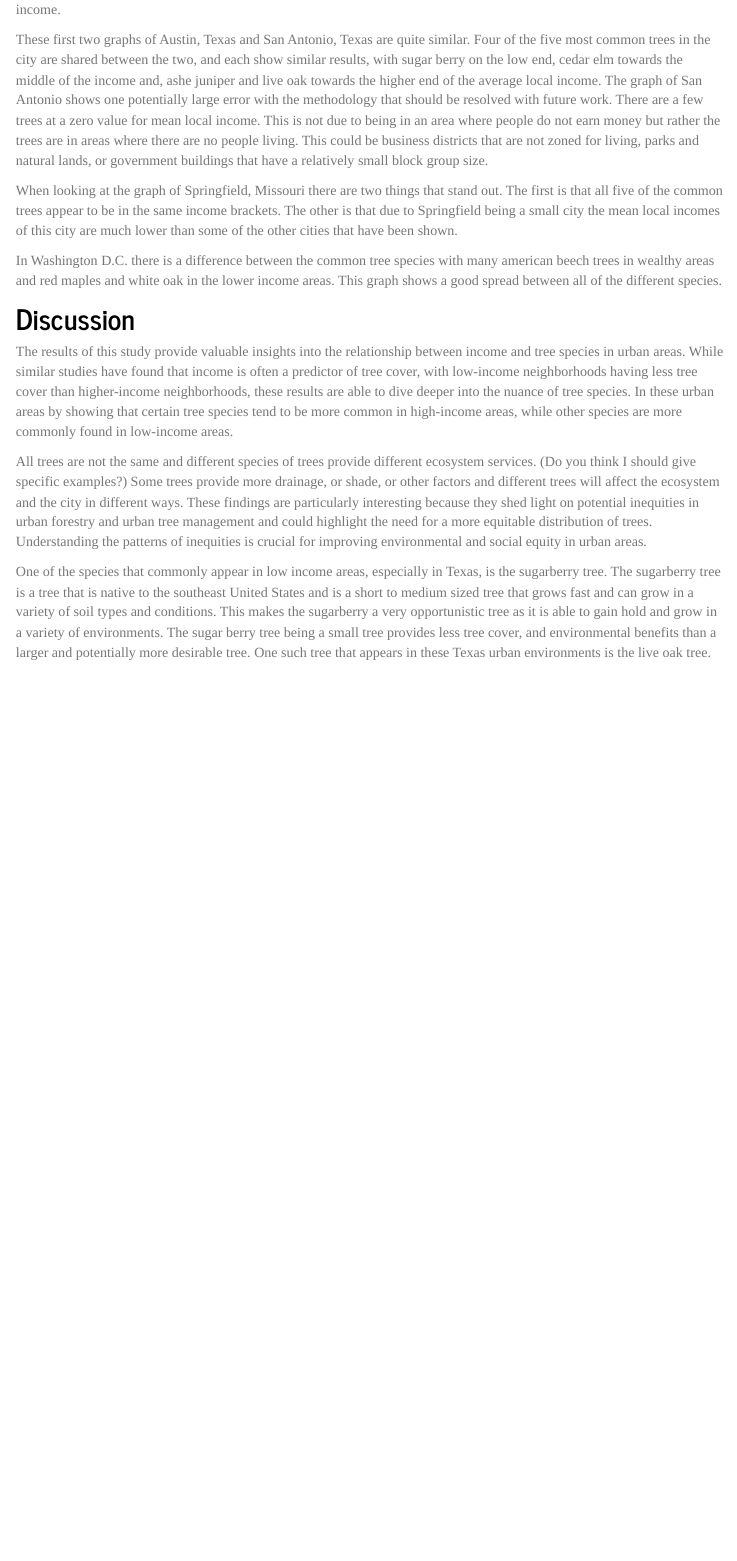
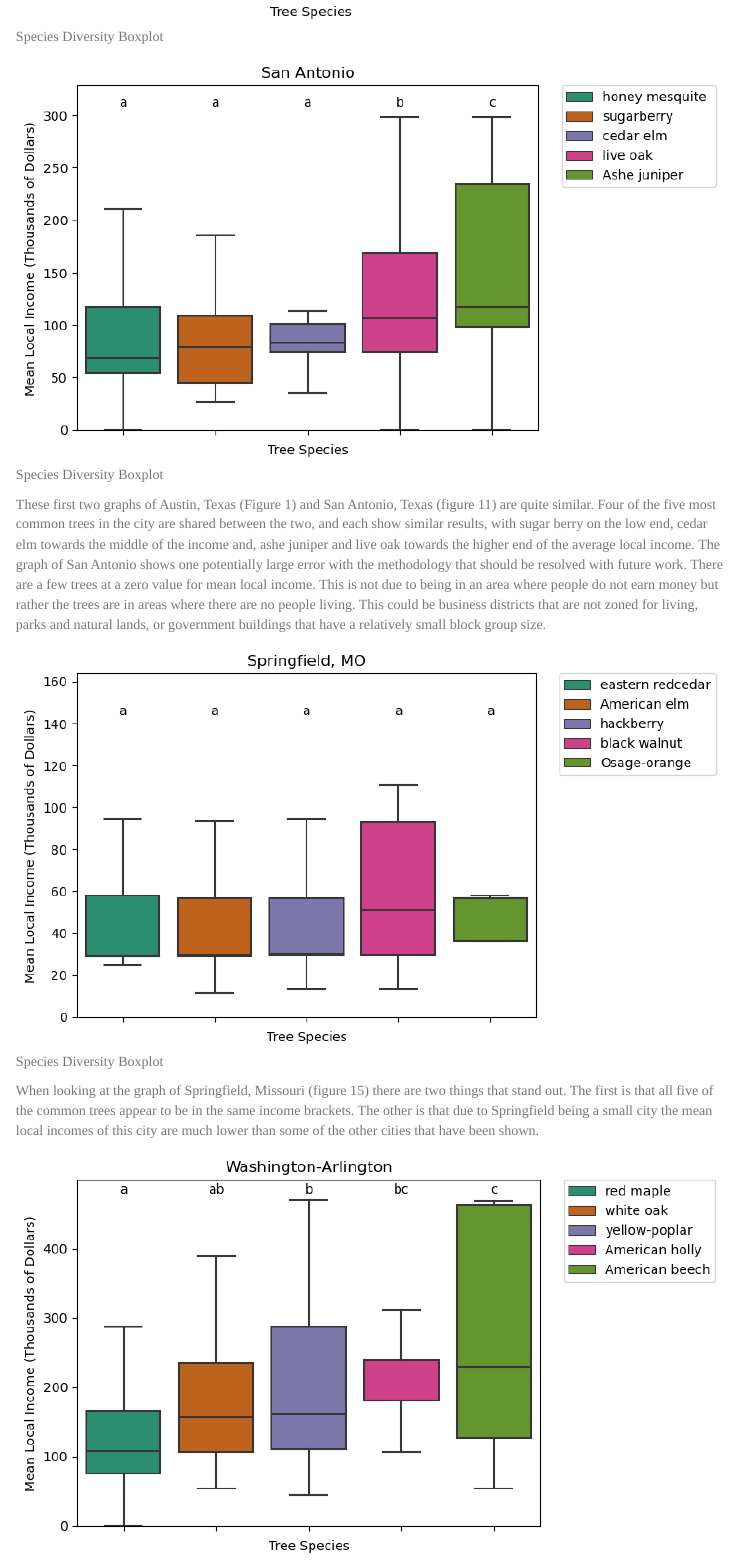
Before and after one commit to Eli-Robinson/UrbanFIAAnalysis, an R Markdown document (index.Rmd): the page in a window 1100 px wide, from 1470 px down before the commit and from 1920 px down after it. The pictures show the output file index.html that the author committed with the source, opened offline; library style sheets and scripts come from the installed R packages; menus at the side of the page are left out.

Commit message:
Added figures to Writeup

```diff
--- a/index.Rmd
+++ b/index.Rmd
@@ -30,9 +30,12 @@ The final result is a dataset of trees which has species name from the original
 
 In order to display results we plotted the 5 most common tree species in a city by the mean local income found via the spatial analysis. This will give an understanding of some of the common tree species in each city and how they relate to the local income.
 
+![Species Diversity Boxplot](./Figures/Species Diversity Boxplots/Austin-Round Rock.png "figure 1")
 
-These first two graphs of Austin, Texas and San Antonio, Texas are quite similar. Four of the five most common trees in the city are shared between the two, and each show similar results, with sugar berry on the low end, cedar elm towards the middle of the income and, ashe juniper and live oak towards the higher end of the average local income. The graph of San Antonio shows one potentially large error with the methodology that should be resolved with future work. There are a few trees at a zero value for mean local income. This is not due to being in an area where people do not earn money but rather the trees are in areas where there are no people living. This could be business districts that are not zoned for living, parks and natural lands, or government buildings that have a relatively small block group size.
+![Species Diversity Boxplot](./Figures/Species Diversity Boxplots/San Antonio.png "figure 11")
 
-When looking at the graph of Springfield, Missouri there are two things that stand out. The first is that all five of the common trees appear to be in the same income brackets. The other is that due to Springfield being a small city the mean local incomes of this city are much lower than some of the other cities that have been shown.
+These first two graphs of Austin, Texas (Figure 1) and San Antonio, Texas (figure 11) are quite similar. Four of the five most common trees in the city are shared between the two, and each show similar results, with sugar berry on the low end, cedar elm towards the middle of the income and, ashe juniper and live oak towards the higher end of the average local income. The graph of San Antonio shows one potentially large error with the methodology that should be resolved with future work. There are a few trees at a zero value for mean local income. This is not due to being in an area where people do not earn money but rather the trees are in areas where there are no people living. This could be business districts that are not zoned for living, parks and natural lands, or government buildings that have a relatively small block group size.
 
-In Washington D.C. there is a difference between the common tree species with many american beech trees in wealthy areas and red maples and white oak in the lower income areas. This graph shows a good spread between all of the different species.
+![Species Diversity Boxplot](./Figures/Species Diversity Boxplots/Springfield, MO.png "figure 15")
+
+When looking at the graph of Springfield, Missouri (figure 15) there are two things that stand out. The first is that all five of the common trees appear to be in the same income brackets. The other is that due to Springfield being a small city the mean local incomes of this city are much lower than some of the other cities that have been shown.
```
Also changed, not shown: index.html, index.Rmd (4 more changed lines).
